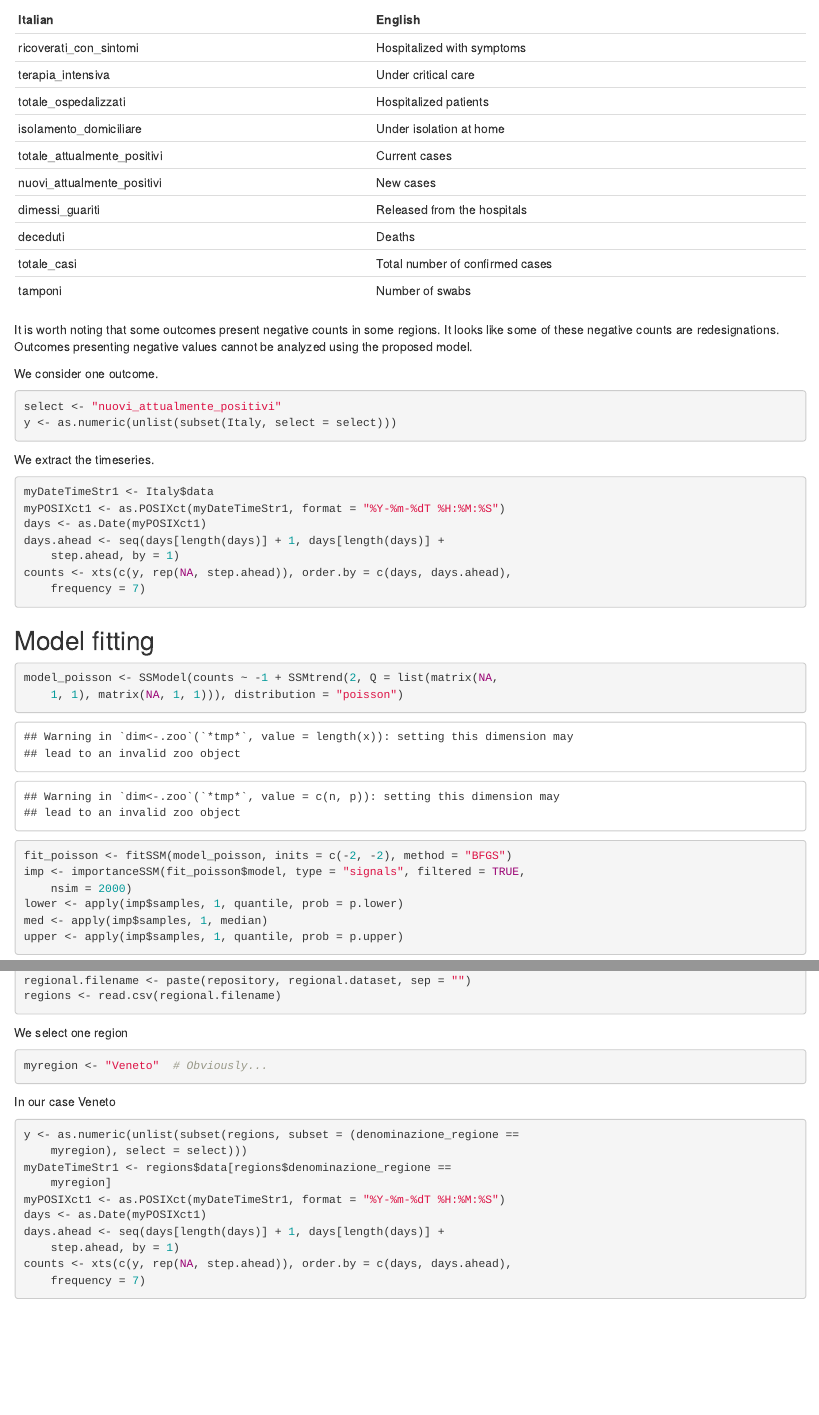
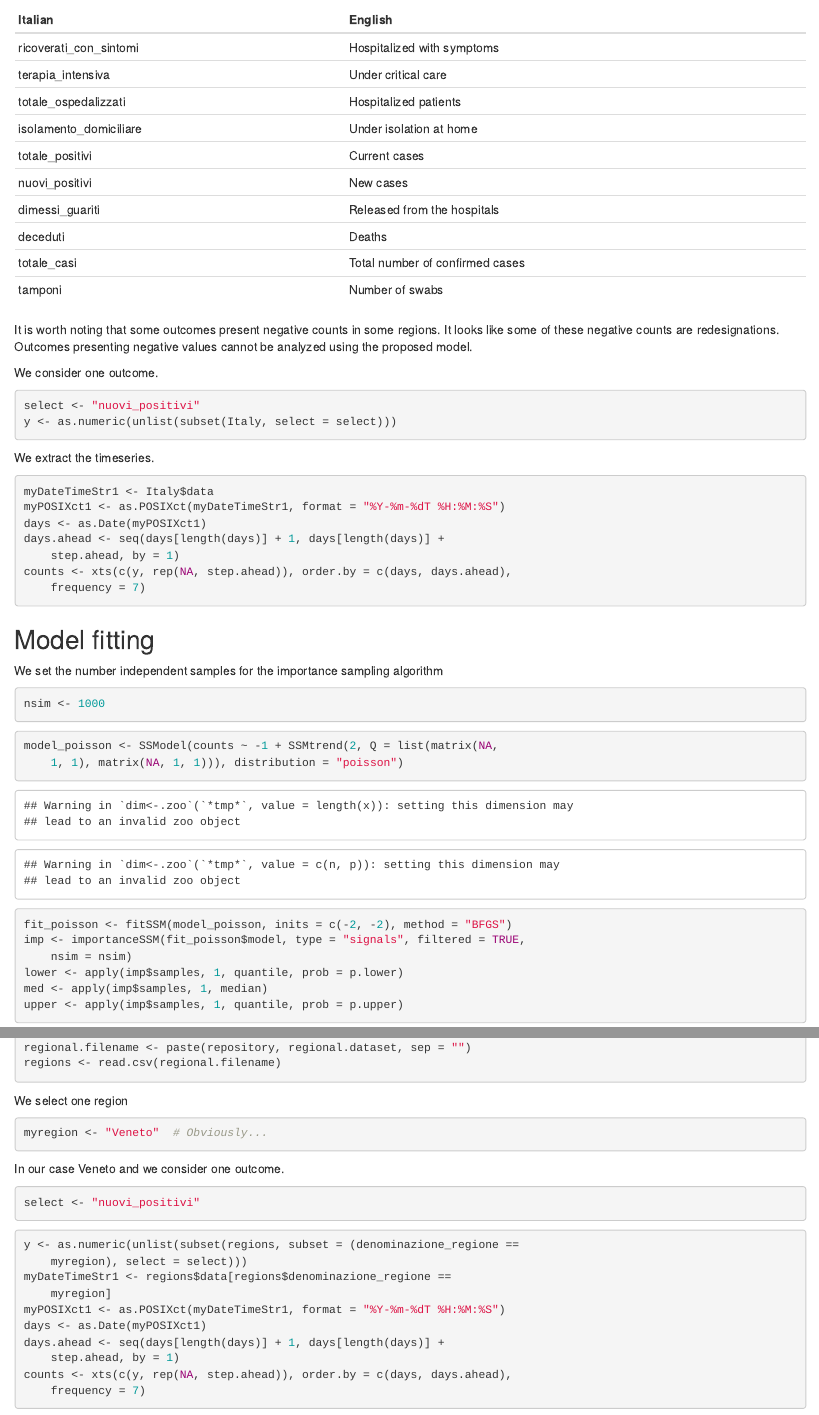
Before and after one commit to cgaetan/COVID-19, an R Markdown document (COVID-19-ITALY.Rmd): the page in a window 1100 px wide, from 2930 px down before the commit and from 2950 px down after it, so that both start at the same text, and a second part further down, joined at a grey line. The pictures show the output file COVID-19-ITALY.html that the author committed with the source, opened offline.

Commit message:
Add files via upload

````diff
--- a/COVID-19-ITALY.Rmd
+++ b/COVID-19-ITALY.Rmd
@@ -149,8 +149,8 @@ ricoverati_con_sintomi|Hospitalized with symptoms|
  terapia_intensiva| Under critical care|
  totale_ospedalizzati| Hospitalized patients |
  isolamento_domiciliare|Under isolation at home|
- totale_attualmente_positivi| Current cases|
- nuovi_attualmente_positivi| New cases|
+ totale_positivi| Current cases|
+ nuovi_positivi| New cases|
  dimessi_guariti|Released from the hospitals|
  deceduti|Deaths|
  totale_casi| Total number of confirmed cases |
@@ -158,10 +158,11 @@ tamponi|Number of swabs|
 
 It is worth noting that some outcomes present negative counts in some regions. It looks like some of these negative counts are redesignations. Outcomes presenting negative values cannot be analyzed using the proposed model.
 
+
 We consider one outcome.
 
 ```{r}
-select<-"nuovi_attualmente_positivi"
+select<-"nuovi_positivi"
 y<-as.numeric(unlist(subset(Italy,select = select)))
 ```
 
@@ -178,11 +179,17 @@ counts<-xts(c(y,rep(NA,step.ahead)), order.by = c(days,days.ahead), frequency =
 
 ## Model fitting
 
+We set the number independent samples for the importance sampling algorithm
+```{r}
+nsim<-1000
+```
+
+
 ```{r}
 model_poisson <- SSModel(counts ~ -1 + SSMtrend(2,Q=list(matrix(NA,1,1),matrix(NA,1,1))),
                          distribution = "poisson")
 fit_poisson <- fitSSM(model_poisson, inits = c(-2,-2), method = "BFGS")
-imp <- importanceSSM(fit_poisson$model, type="signals",filtered=TRUE,nsim = 2000)
+imp <- importanceSSM(fit_poisson$model, type="signals",filtered=TRUE,nsim = nsim)
 lower<-apply(imp$samples,1,quantile,prob=p.lower)
 med<-apply(imp$samples,1,median)
 upper<-apply(imp$samples,1,quantile,prob=p.upper)
@@ -227,7 +234,7 @@ p
 Plot of the  $\beta_{t|t-1}$,  i.e the estimated slope
 
 ```{r}
-imp <- importanceSSM(fit_poisson$model, type="states",filtered=TRUE,nsim = 2000)
+imp <- importanceSSM(fit_poisson$model, type="states",filtered=TRUE,nsim = nsim)
 lower<-apply(imp$samples[,2,],1,quantile,prob=p.lower)
 med<-apply(imp$samples[,2,],1,quantile,prob=0.500)
 upper<-apply(imp$samples[,2,],1,quantile,prob=p.upper)
@@ -258,7 +265,11 @@ We select one region
 myregion<-"Veneto" # Obviously...
 ```
 
-In our case `r myregion`
+In our case `r myregion` and we consider one outcome.
+
+```{r}
+select<-"nuovi_positivi"
+```
 
 ```{r}
 y <- as.numeric(unlist(subset(regions,subset = (denominazione_regione == myregion),select = select)))
````
Also changed, not shown: COVID-19-ITALY.html, COVID-19-ITALY.pdf, COVID-19-ITALY.Rmd (10 more changed lines).
